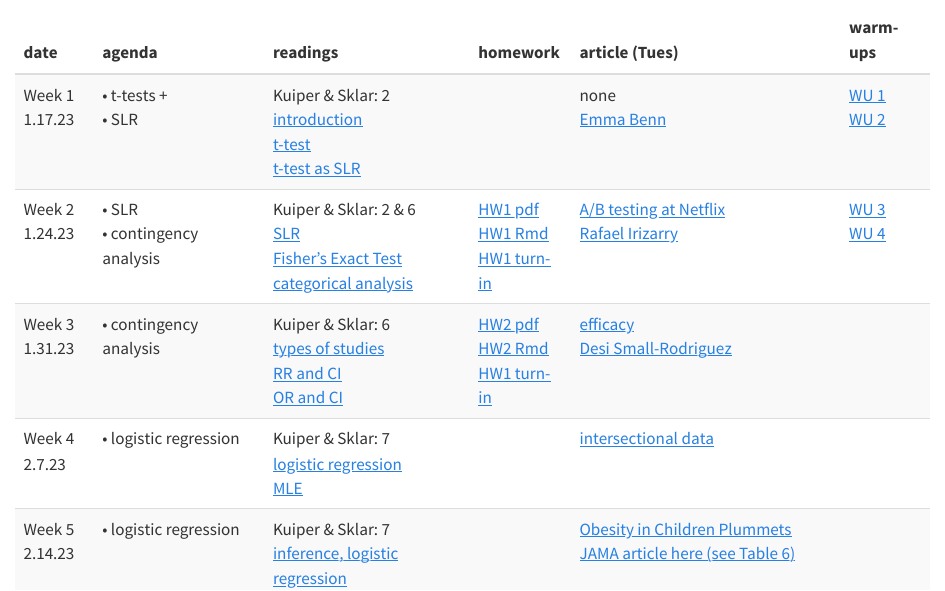
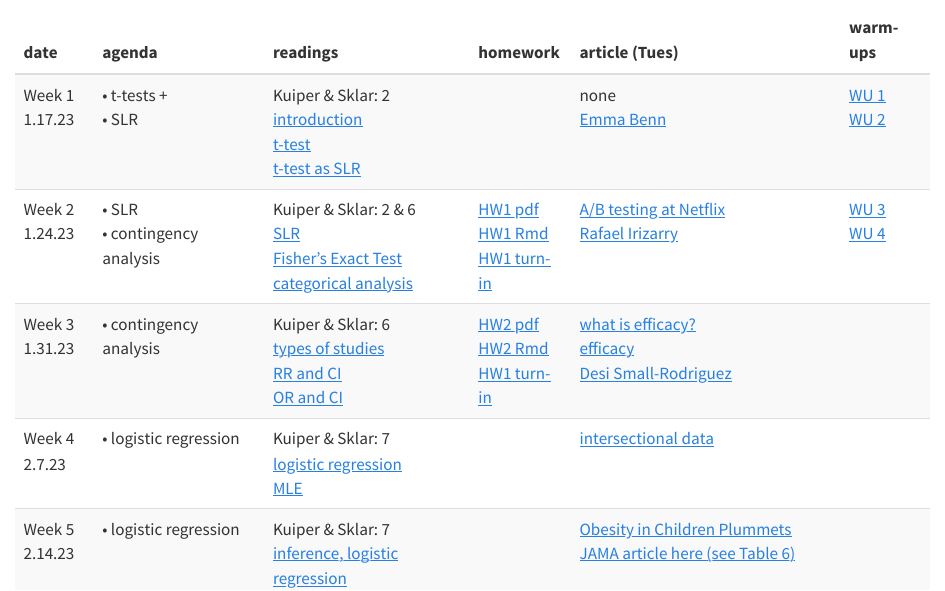
Before and after one commit to hardin47/m150-method-biostat, a Quarto document (index.qmd): the page in a window 1100 px wide, from 340 px down. Rendered offline with R 4.5, knitr and Pandoc in place of Quarto, with nearby package versions.

Commit message:
efficacy

```diff
--- a/index.qmd
+++ b/index.qmd
@@ -48,7 +48,7 @@ schedule <- tribble(
   '• contingency analysis',
   'Kuiper & Sklar: 6 <br> <a href="https://st47s.com/Math150/Notes/analysis-of-categorical-data.html#studies" target = "_blank"><i class="fas fa-book-open"></i> types of studies</a> <br> <a href="https://st47s.com/Math150/Notes/analysis-of-categorical-data.html#rr" target = "_blank"><i class="fas fa-book-open"></i> RR and CI</a> <br> <a href="https://st47s.com/Math150/Notes/analysis-of-categorical-data.html#or" target = "_blank"><i class="fas fa-book-open"></i> OR and CI</a>',
   '<a href="https://m150-method-biostat.netlify.app/handout/HW2_m150_s23.pdf" target = "_blank"><i class="fas fa-pencil-alt"></i> HW2 pdf</a> <br> <a href="https://m150-method-biostat.netlify.app/handout/HW2_m150_s23.Rmd" target = "_blank"><i class="fas fa-pencil-alt"></i> HW2 Rmd</a> <br> <a href="https://canvas.pomona.edu/" target = "_blank"><i class="fa-solid fa-paper-plane"></i> HW1 turn-in</a>',
-  '<a href = "https://www.nytimes.com/2020/11/18/health/pfizer-covid-vaccine.html" target = "_blank">efficacy</a> <br> <a href = "https://hardin47.github.io/CURV/scholars/small-rodriguez.html" target = "_blank">Desi Small-Rodriguez</a>',
+  '<a href = "https://www.nytimes.com/2020/12/13/learning/what-does-95-effective-mean-teaching-the-math-of-vaccine-efficacy.html" target = "_blank">what is efficacy?</a> <br> <a href = "https://www.nytimes.com/2020/11/18/health/pfizer-covid-vaccine.html" target = "_blank">efficacy</a> <br> <a href = "https://hardin47.github.io/CURV/scholars/small-rodriguez.html" target = "_blank">Desi Small-Rodriguez</a>',
   '',
 
 "Week 4 <br> 2.7.23",
```
Also changed, not shown: 3 other files.
